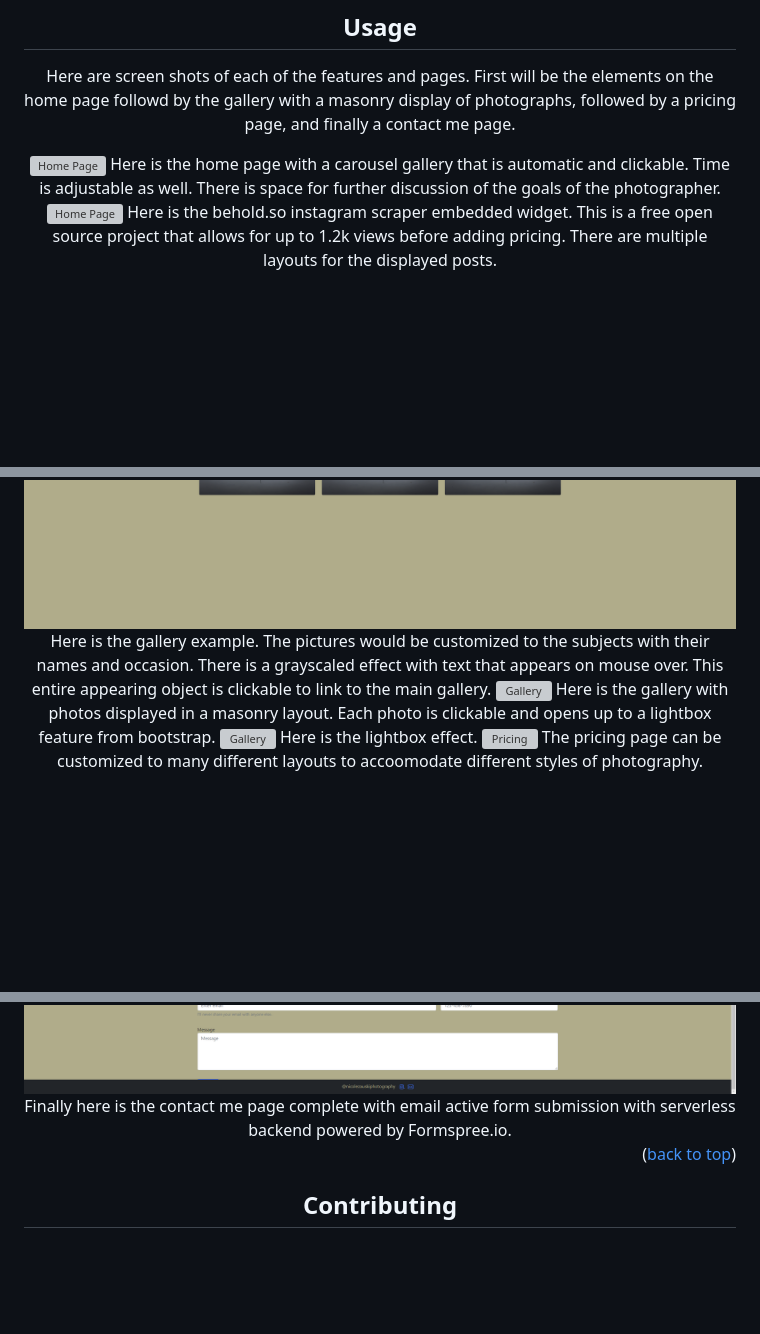
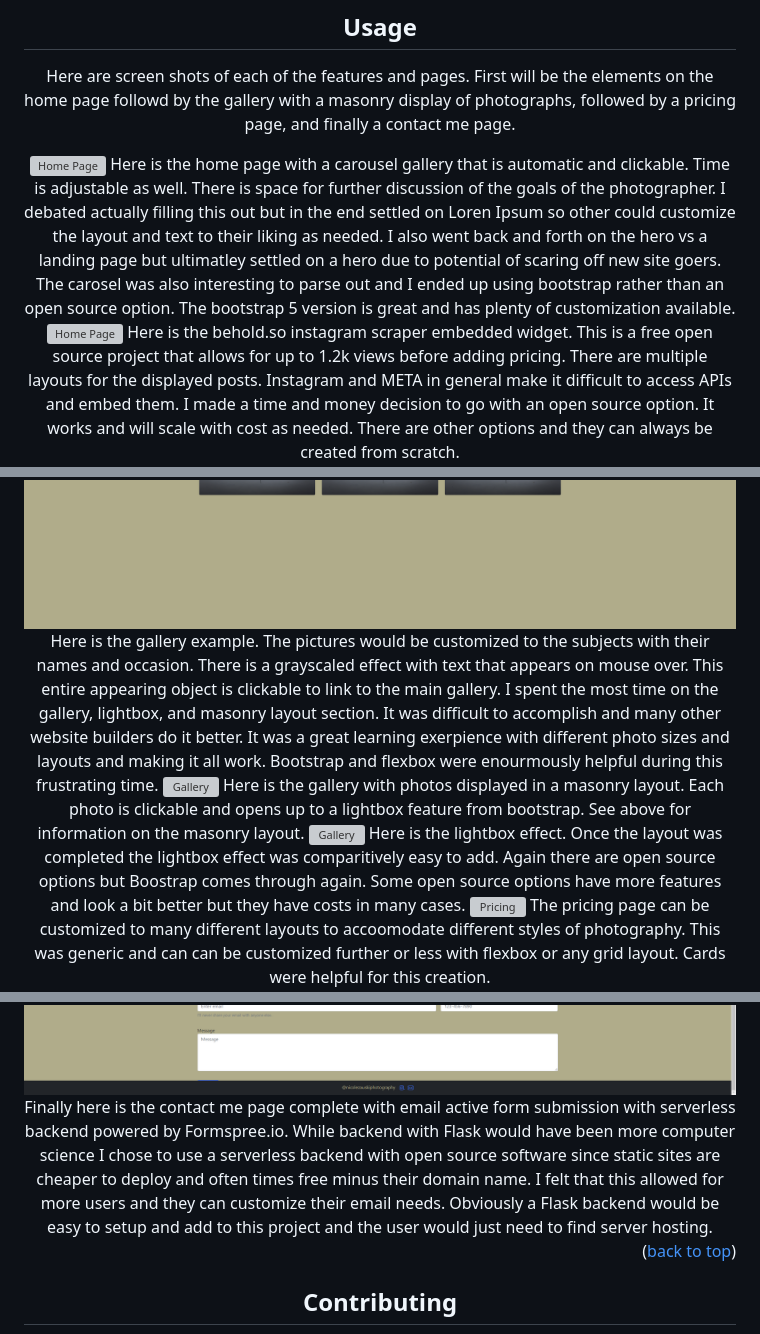
Before and after one commit to dzauski585/Photo, a Markdown page: README.md, 3 parts joined by grey strips. Rendered like a GitHub page; blank space fills up the shorter version; grey boxes are pictures that could not be loaded.

Commit message:
more read me

```diff
--- a/README.md
+++ b/README.md
@@ -54,19 +54,19 @@ This is a photography website for an amateur to beginner professional photograph
 Here are screen shots of each of the features and pages. First will be the elements on the home page followd by the gallery with a masonry display of photographs, followed by a pricing page, and finally a contact me page.
 
 <img src="images/Nicole Zauski Photography - Google Chrome 9_19_2023 3_44_15 PM.png" alt="Home Page" >
-Here is the home page with a carousel gallery that is automatic and clickable. Time is adjustable as well. There is space for further discussion of the goals of the photographer.
+Here is the home page with a carousel gallery that is automatic and clickable. Time is adjustable as well. There is space for further discussion of the goals of the photographer. I debated actually filling this out but in the end settled on Loren Ipsum so other could customize the layout and text to their liking as needed. I also went back and forth on the hero vs a landing page but ultimatley settled on a hero due to potential of scaring off new site goers. The carosel was also interesting to parse out and I ended up using bootstrap rather than an open source option. The bootstrap 5 version is great and has plenty of customization available.
 <img src="images/Nicole Zauski Photography - Google Chrome 9_19_2023 3_44_23 PM.png" alt="Home Page" >
-Here is the behold.so instagram scraper embedded widget. This is a free open source project that allows for up to 1.2k views before adding pricing. There are multiple layouts for the displayed posts.
+Here is the behold.so instagram scraper embedded widget. This is a free open source project that allows for up to 1.2k views before adding pricing. There are multiple layouts for the displayed posts. Instagram and META in general make it difficult to access APIs and embed them. I made a time and money decision to go with an open source option. It works and will scale with cost as needed. There are other options and they can always be created from scratch.
 <img src="images/Nicole Zauski Photography - Google Chrome 9_19_2023 3_44_40 PM.png" alt="Gallery" >
-Here is the gallery example. The pictures would be customized to the subjects with their names and occasion. There is a grayscaled effect with text that appears on mouse over. This entire appearing object is clickable to link to the main gallery.
+Here is the gallery example. The pictures would be customized to the subjects with their names and occasion. There is a grayscaled effect with text that appears on mouse over. This entire appearing object is clickable to link to the main gallery. I spent the most time on the gallery, lightbox, and masonry layout section. It was difficult to accomplish and many other website builders do it better. It was a great learning exerpience with different photo sizes and layouts and making it all work. Bootstrap and flexbox were enourmously helpful during this frustrating time.
 <img src="images/Nicole Zauski Photography - Google Chrome 9_19_2023 3_44_49 PM.png" alt="Gallery" >
-Here is the gallery with photos displayed in a masonry layout. Each photo is clickable and opens up to a lightbox feature from bootstrap.
+Here is the gallery with photos displayed in a masonry layout. Each photo is clickable and opens up to a lightbox feature from bootstrap. See above for information on the masonry layout.
 <img src="images/Nicole Zauski Photography - Google Chrome 9_19_2023 3_44_51 PM.png" alt="Gallery" >
-Here is the lightbox effect.
+Here is the lightbox effect. Once the layout was completed the lightbox effect was comparitively easy to add. Again there are open source options but Boostrap comes through again. Some open source options have more features and look a bit better but they have costs in many cases.
 <img src="images/Nicole Zauski Photography - Google Chrome 9_19_2023 3_45_10 PM.png" alt="Pricing" >
-The pricing page can be customized to many different layouts to accoomodate different styles of photography.
+The pricing page can be customized to many different layouts to accoomodate different styles of photography. This was generic and can can be customized further or less with flexbox or any grid layout. Cards were helpful for this creation.
 <img src="images/Nicole Zauski Photography - Google Chrome 9_19_2023 3_45_21 PM.png" alt="Contact" >
-Finally here is the contact me page complete with email active form submission with serverless backend powered by Formspree.io.
+Finally here is the contact me page complete with email active form submission with serverless backend powered by Formspree.io. While backend with Flask would have been more computer science I chose to use a serverless backend with open source software since static sites are cheaper to deploy and often times free minus their domain name. I felt that this allowed for more users and they can customize their email needs. Obviously a Flask backend would be easy to setup and add to this project and the user would just need to find server hosting.
 
 
 <p align="right">(<a href="#readme-top">back to top</a>)</p>
```
